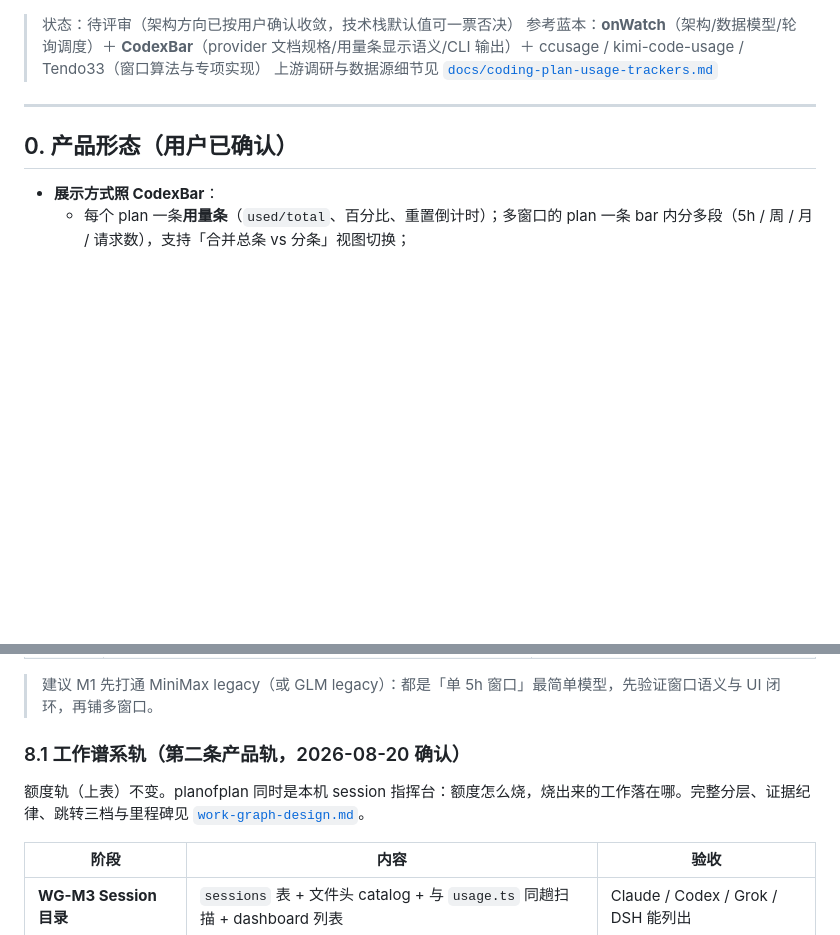
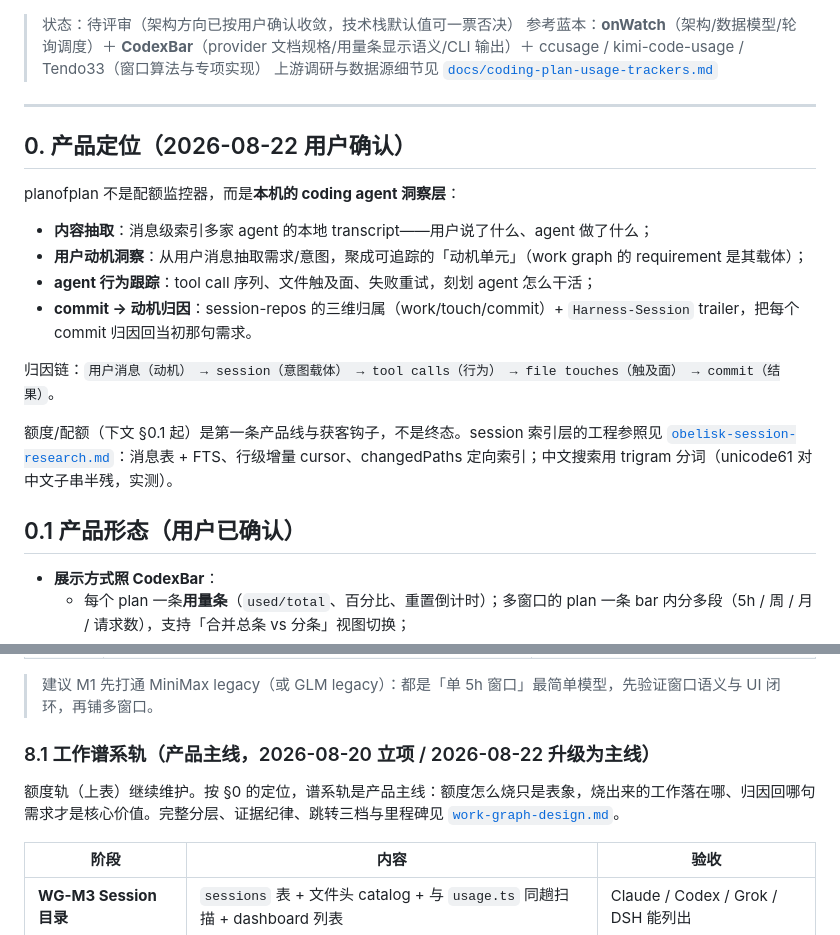
Before and after one commit to fakechris/planofplan, a Markdown page: docs/planofplan-design.md, 2 parts joined by grey strips. GitHub-like rendering; blank space fills up the shorter version.

```diff
--- a/docs/planofplan-design.md
+++ b/docs/planofplan-design.md
@@ -6,7 +6,20 @@
 
 ---
 
-## 0. 产品形态（用户已确认）
+## 0. 产品定位（2026-08-22 用户确认）
+
+planofplan 不是配额监控器，而是**本机的 coding agent 洞察层**：
+
+- **内容抽取**：消息级索引多家 agent 的本地 transcript——用户说了什么、agent 做了什么；
+- **用户动机洞察**：从用户消息抽取需求/意图，聚成可追踪的「动机单元」（work graph 的 requirement 是其载体）；
+- **agent 行为跟踪**：tool call 序列、文件触及面、失败重试，刻划 agent 怎么干活；
+- **commit → 动机归因**：session-repos 的三维归属（work/touch/commit）+ `Harness-Session` trailer，把每个 commit 归因回当初那句需求。
+
+归因链：`用户消息（动机） → session（意图载体） → tool calls（行为） → file touches（触及面） → commit（结果）`。
+
+额度/配额（下文 §0.1 起）是第一条产品线与获客钩子，不是终态。session 索引层的工程参照见 [`obelisk-session-research.md`](./obelisk-session-research.md)：消息表 + FTS、行级增量 cursor、changedPaths 定向索引；中文搜索用 trigram 分词（unicode61 对中文子串半残，实测）。
+
+## 0.1 产品形态（用户已确认）
 
 - **展示方式照 CodexBar**：
   - 每个 plan 一条**用量条**（`used/total`、百分比、重置倒计时）；多窗口的 plan 一条 bar 内分多段（5h / 周 / 月 / 请求数），支持「合并总条 vs 分条」视图切换；
@@ -203,9 +216,9 @@ planofplan/
 
 > 建议 M1 先打通 MiniMax legacy（或 GLM legacy）：都是「单 5h 窗口」最简单模型，先验证窗口语义与 UI 闭环，再铺多窗口。
 
-### 8.1 工作谱系轨（第二条产品轨，2026-08-20 确认）
+### 8.1 工作谱系轨（产品主线，2026-08-20 立项 / 2026-08-22 升级为主线）
 
-额度轨（上表）不变。planofplan 同时是本机 session 指挥台：额度怎么烧，烧出来的工作落在哪。完整分层、证据纪律、跳转三档与里程碑见 [`work-graph-design.md`](./work-graph-design.md)。
+额度轨（上表）继续维护。按 §0 的定位，谱系轨是产品主线：额度怎么烧只是表象，烧出来的工作落在哪、归因回哪句需求才是核心价值。完整分层、证据纪律、跳转三档与里程碑见 [`work-graph-design.md`](./work-graph-design.md)。
 
 | 阶段 | 内容 | 验收 |
 |---|---|---|
```
Also changed, not shown: README.md (+5 -2 lines), docs/obelisk-session-research.md (added, +275 -0 lines).
